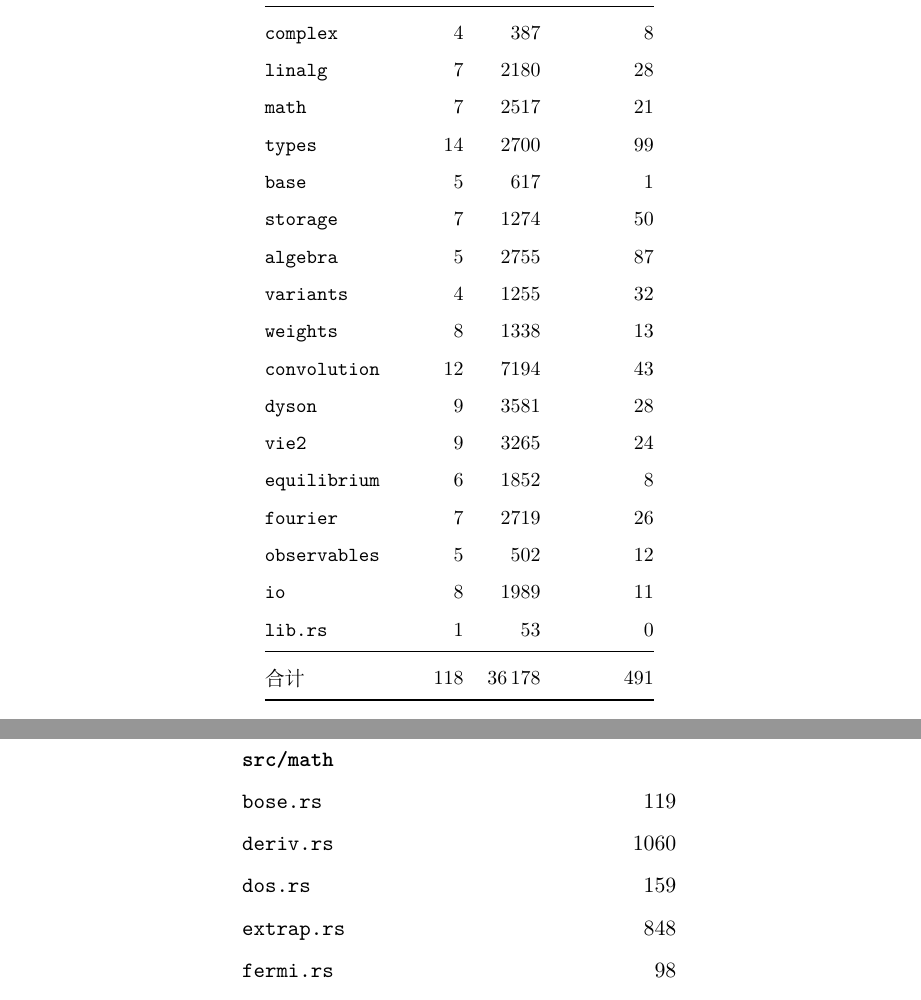
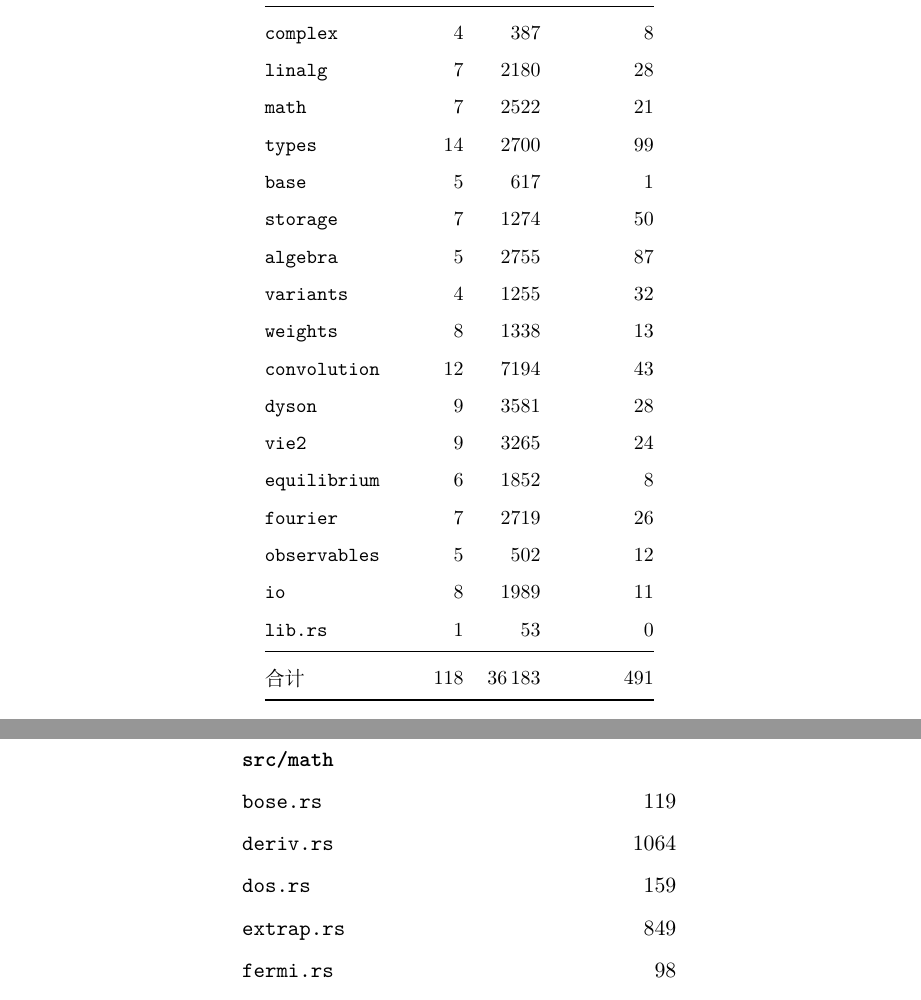
Before and after one commit to huangli712/KadanoffBaym, a LaTeX book (docs/main.tex, which reads docs/appendices/appD-modules.tex, docs/chapters/ch13-engineering.tex): two parts of pages 78 and 99 of 110, joined at a grey line, cut so that both start at the same text. Compiled offline with XeLaTeX.

Commit message:
refresh the math module table

```diff
--- a/docs/appendices/appD-modules.tex
+++ b/docs/appendices/appD-modules.tex
@@ -39,9 +39,9 @@
     \addlinespace
     \multicolumn{2}{@{}l}{\textbf{\code{src/math}}} \\
     \code{bose.rs} & 119 \\
-    \code{deriv.rs} & 1060 \\
+    \code{deriv.rs} & 1064 \\
     \code{dos.rs} & 159 \\
-    \code{extrap.rs} & 848 \\
+    \code{extrap.rs} & 849 \\
     \code{fermi.rs} & 98 \\
     \code{interp.rs} & 207 \\
     \code{mod.rs} & 26 \\
--- a/docs/chapters/ch13-engineering.tex
+++ b/docs/chapters/ch13-engineering.tex
@@ -203,7 +203,7 @@
 % BEGIN GENERATED SIZE TABLE (gen_modules.py)
         \code{complex} & 4 &  387 & 8 \\
         \code{linalg} & 7 & 2180 & 28 \\
-        \code{math} & 7 & 2517 & 21 \\
+        \code{math} & 7 & 2522 & 21 \\
         \code{types} & 14 & 2700 & 99 \\
         \code{base} & 5 &  617 & 1 \\
         \code{storage} & 7 & 1274 & 50 \\
@@ -219,7 +219,7 @@
         \code{io} & 8 & 1989 & 11 \\
         \code{lib.rs} & 1 &   53 & 0 \\
         \midrule
-        合计 & 118 & 36\,178 & 491 \\
+        合计 & 118 & 36\,183 & 491 \\
 % END GENERATED SIZE TABLE (gen_modules.py)
         \bottomrule
     \end{tabular}
```
